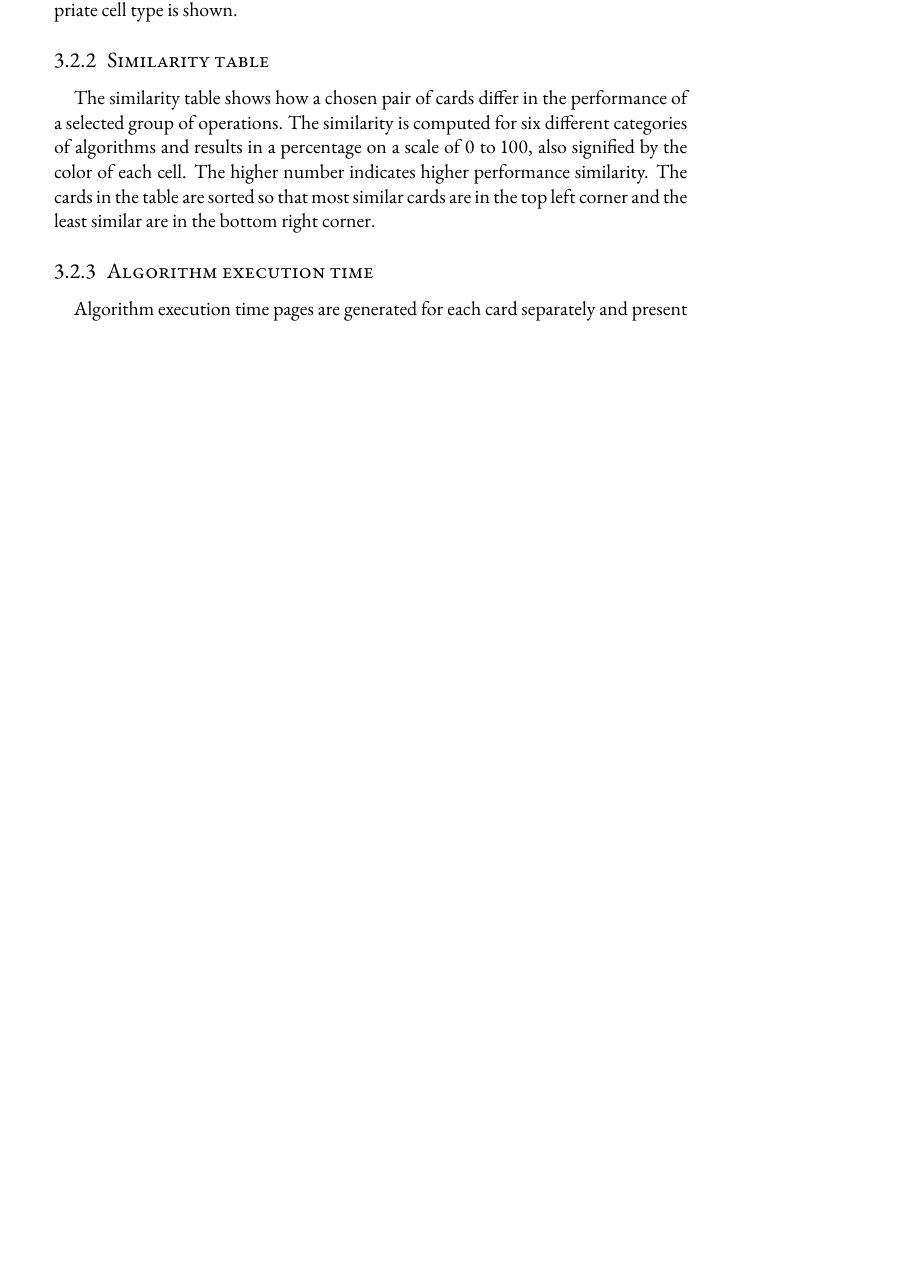
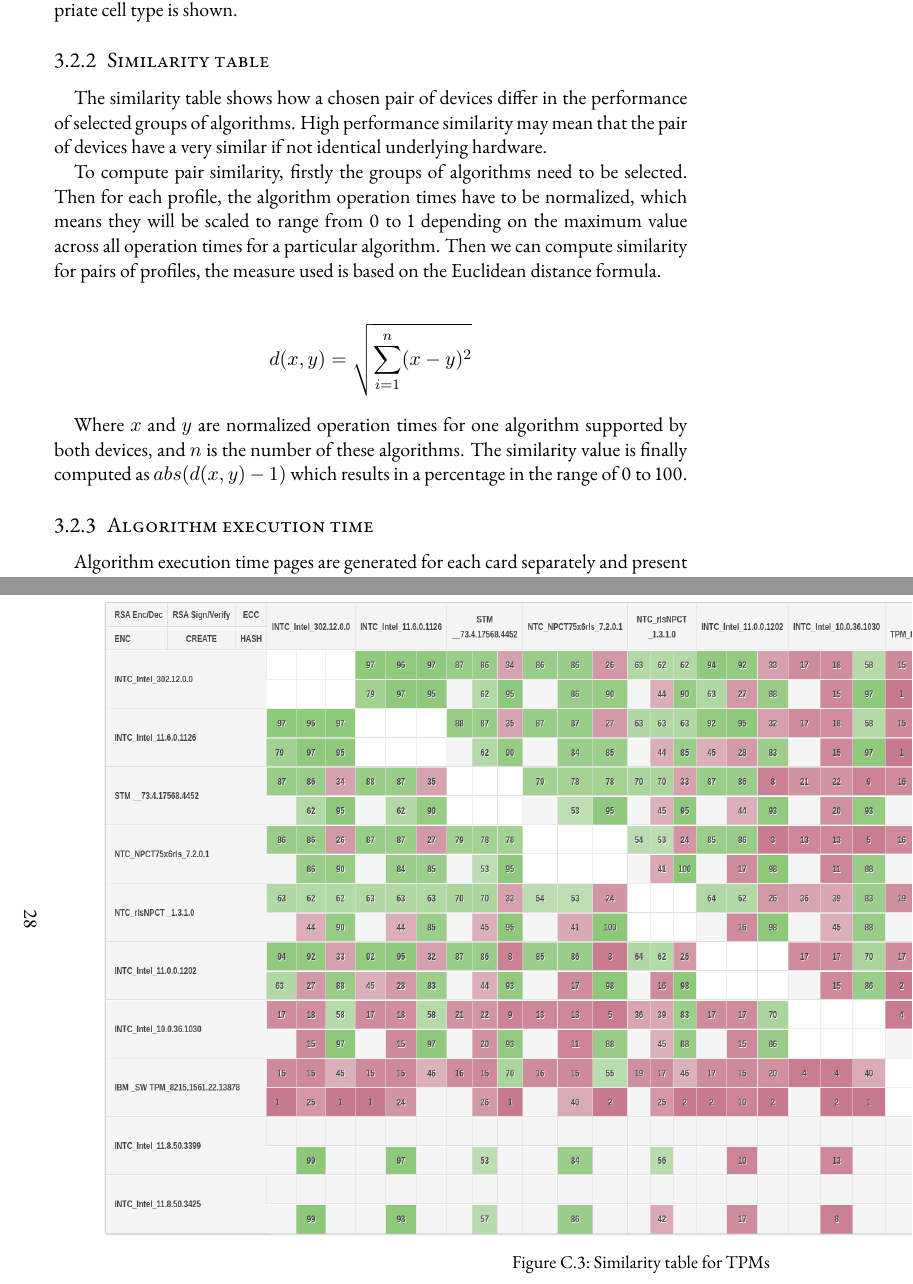
Before and after one commit to tjaros/d-thesis, a LaTeX thesis (Thesis.tex, which reads Sources/Appendix.tex, Sources/Implementation.tex): part of page 28 of 41 before the commit and two parts of pages 28 and 37 of 42 after it, the two joined at a grey line, cut so that both start at the same text, the shorter picture padded with empty space. Compiled offline with pdfLaTeX.

Commit message:
wip: similarity table text

```diff
--- a/Sources/Appendix.tex
+++ b/Sources/Appendix.tex
@@ -92,2 +96,5 @@
+    \end{figure}
+\end{landscape}
+
 \renewcommand{\thechapter}{D}
 \chapter{Data Attachments}
--- a/Sources/Implementation.tex
+++ b/Sources/Implementation.tex
@@ -68,7 +68,15 @@
 %\end{figure}
 
 \subsection{Similarity table}
-The similarity table shows how a chosen pair of cards differ in the performance of a selected group of operations. The similarity is computed for six different categories of algorithms and results in a percentage on a scale of 0 to 100, also signified by the color of each cell. The higher number indicates higher performance similarity. The cards in the table are sorted so that most similar cards are in the top left corner and the least similar are in the bottom right corner.
+The similarity table shows how a chosen pair of devices differ in the performance of selected groups of algorithms. High performance similarity may mean that the pair of devices have a very similar if not identical underlying hardware.
+
+To compute pair similarity, firstly the groups of algorithms need to be selected. Then for each profile, the algorithm operation times have to be normalized, which means they will be scaled to range from 0 to 1 depending on the maximum value across all operation times for a particular algorithm. Then we can compute similarity for pairs of profiles, the measure used is based on the Euclidean distance formula.
+
+\begin{align*}
+    d(x, y) = \sqrt{\sum_{i=1}^{n}(x - y)^{2}}
+\end{align*}
+
+Where $x$ and $y$ are normalized operation times for one algorithm supported by both devices, and $n$ is the number of these algorithms. The similarity value is finally computed as $abs(d(x, y) - 1)$ which results in a percentage in the range of 0 to 100.
 
 %\begin{figure}[H]
 %    \centering
```
Also changed, not shown: img/visualizations/tpm-similarity.png (added), Sources/Appendix.tex (4 more changed lines), Sources/Implementation.tex (2 more changed lines).
